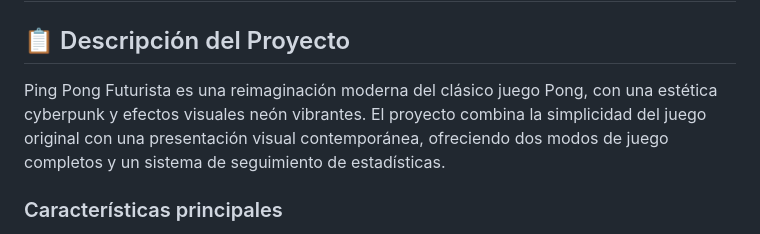
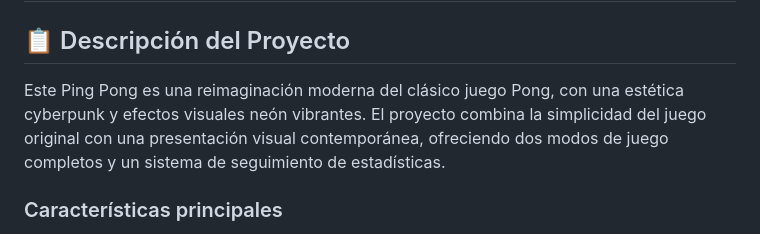
Before and after one commit to jtagutm/Game_Canva, a Markdown page: README.md, the part around the change. Drawn GitHub-style.

```diff
--- a/README.md
+++ b/README.md
@@ -3,7 +3,7 @@
 
 ## 📋 Descripción del Proyecto
 
-Ping Pong Futurista es una reimaginación moderna del clásico juego Pong, con una estética cyberpunk y efectos visuales neón vibrantes. El proyecto combina la simplicidad del juego original con una presentación visual contemporánea, ofreciendo dos modos de juego completos y un sistema de seguimiento de estadísticas.
+Este Ping Pong es una reimaginación moderna del clásico juego Pong, con una estética cyberpunk y efectos visuales neón vibrantes. El proyecto combina la simplicidad del juego original con una presentación visual contemporánea, ofreciendo dos modos de juego completos y un sistema de seguimiento de estadísticas.
 
 ### Características principales
 
```
